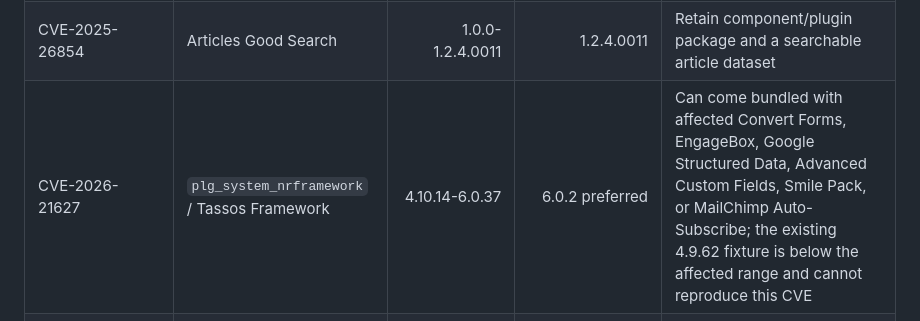
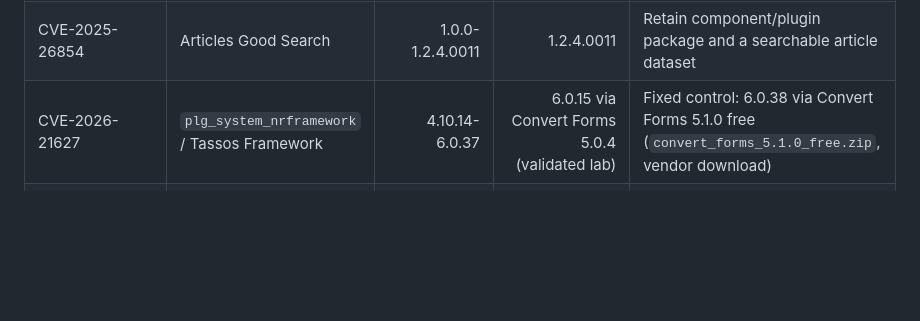
Before and after one commit to pxawtyy/proofcms, a Markdown page: labs/REQUIREMENTS.md, the part around the change. GitHub-like rendering; blank space fills up the shorter version.

Commit message:
docs(knowledge): record Convert Forms 5.1.0 fixed-bundle fixture

```diff
--- a/labs/REQUIREMENTS.md
+++ b/labs/REQUIREMENTS.md
@@ -73,7 +73,7 @@ Old Joomla releases should use dedicated images rather than forcing incompatible
 |---|---|---:|---:|---|
 | CVE-2024-40744 | Convert Forms | before 4.4.8 | 3.2.9 or 3.2.12 already available | Create a public form with a file-upload field |
 | CVE-2025-26854 | Articles Good Search | 1.0.0-1.2.4.0011 | 1.2.4.0011 | Retain component/plugin package and a searchable article dataset |
-| CVE-2026-21627 | `plg_system_nrframework` / Tassos Framework | 4.10.14-6.0.37 | 6.0.2 preferred | Can come bundled with affected Convert Forms, EngageBox, Google Structured Data, Advanced Custom Fields, Smile Pack, or MailChimp Auto-Subscribe; the existing 4.9.62 fixture is below the affected range and cannot reproduce this CVE |
+| CVE-2026-21627 | `plg_system_nrframework` / Tassos Framework | 4.10.14-6.0.37 | 6.0.15 via Convert Forms 5.0.4 (validated lab) | Fixed control: 6.0.38 via Convert Forms 5.1.0 free (`convert_forms_5.1.0_free.zip`, vendor download) |
 | CVE-2026-21627 | Convert Forms | 3.2.12-5.1.0 product range reported | Prefer a package bundling nrframework 6.0.2 | Keep the exact bundled framework version |
 | CVE-2026-21627 | EngageBox | 6.0.0-7.1.0 product range reported | Any package bundling affected nrframework | Optional alternative fixture |
 | CVE-2026-21627 | Google Structured Data | 5.1.7-6.1.0 product range reported | Any package bundling affected nrframework | Optional alternative fixture |
```
